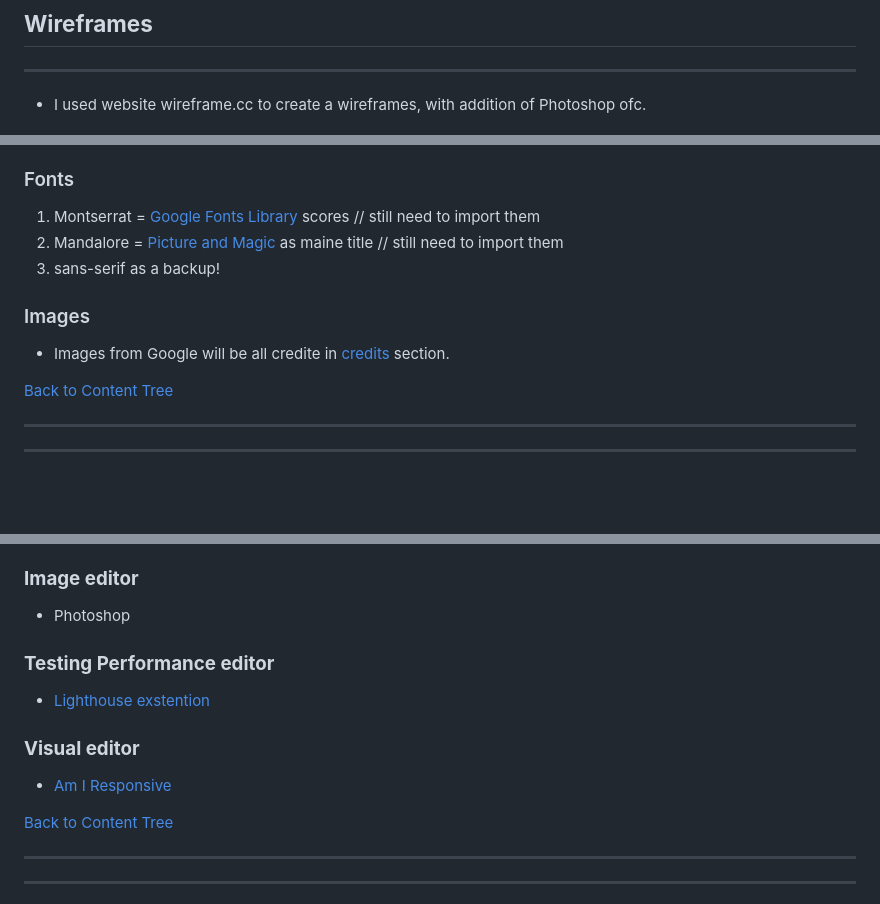
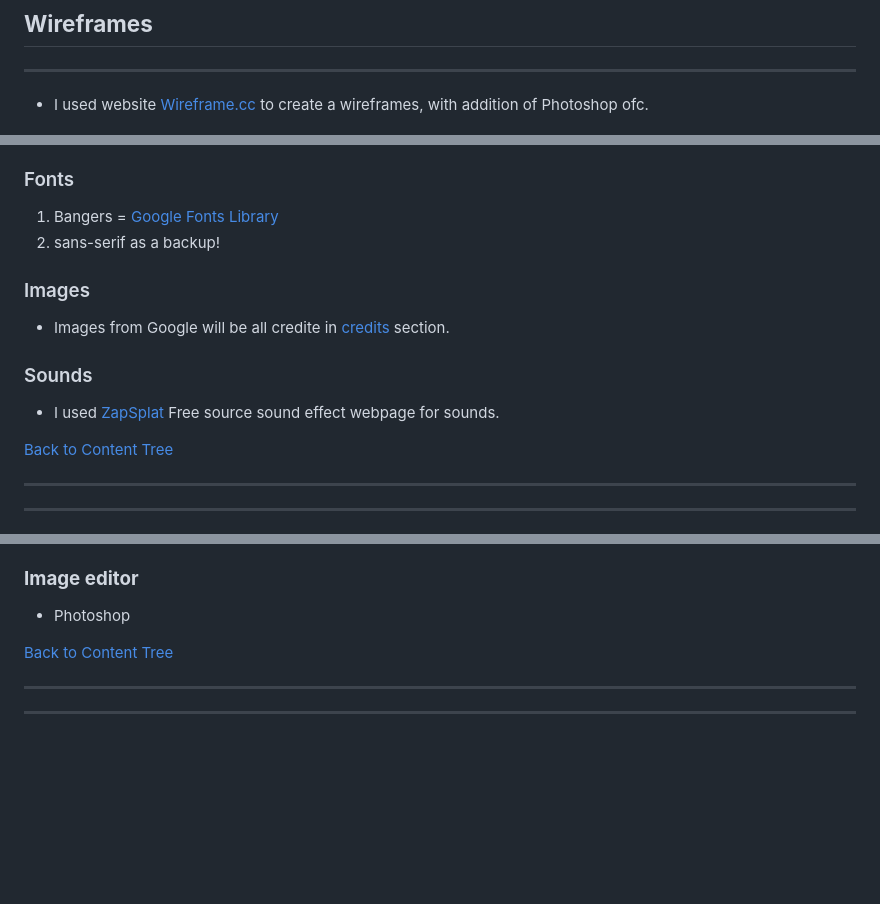
Before and after one commit to Code-Institute-Submissions/danthestar-MS2, a Markdown page: README.md, 3 parts joined by grey strips. GitHub-like rendering; blank space fills up the shorter version.

```diff
--- a/README.md
+++ b/README.md
@@ -58,7 +58,7 @@ The website/Game is designed to be minimalistictic, with cleans and simple outlo
 
 ## **Wireframes**
 ---
-* I used website wireframe.cc to create a wireframes, with addition of Photoshop ofc.
+* I used website [Wireframe.cc](https://wireframe.cc/) to create a wireframes, with addition of Photoshop ofc.
 
 ![](assets/mdimg/wire.jpg)
 
@@ -77,12 +77,15 @@ Main colours:
 
 
 ### Fonts
-   1. Montserrat = [Google Fonts Library](https://fonts.google.com/) scores   // still need to import them
-   2. Mandalore = [Picture and Magic](https://www.picturethemagic.com/?s=mandalore) as maine title  // still need to import them
-   3. sans-serif as a backup!
+   1. Bangers = [Google Fonts Library](https://fonts.google.com/)
+   2. sans-serif as a backup!
+
 ### Images
 
 * Images from Google will be all credite in [credits](#credits) section.
+
+### Sounds
+*  I used [ZapSplat](https://www.zapsplat.com/sound-effect-categories/) Free source sound effect webpage for sounds.
 
 [Back to Content Tree](#content-tree)
 
@@ -139,12 +142,6 @@ Main colours:
 
 ### **Image editor**
 * Photoshop
-
-### **Testing Performance editor**
-* [Lighthouse exstention](https://developers.google.com/web/tools/lighthouse)
-
-### **Visual editor**
-* [Am I Responsive](http://ami.responsivedesign.is/)
 
 
 [Back to Content Tree](#content-tree)
```
Also changed, not shown: Znake/assets/mdimg/Screenshot210.jpg (renamed from assets/mdimg/Screenshot210.jpg), Znake/assets/mdimg/mdznake2.jpg (renamed from assets/mdimg/mdznake2.jpg), Znake/assets/mdimg/wire.jpg (renamed from assets/mdimg/wire.jpg), 11 other files.
